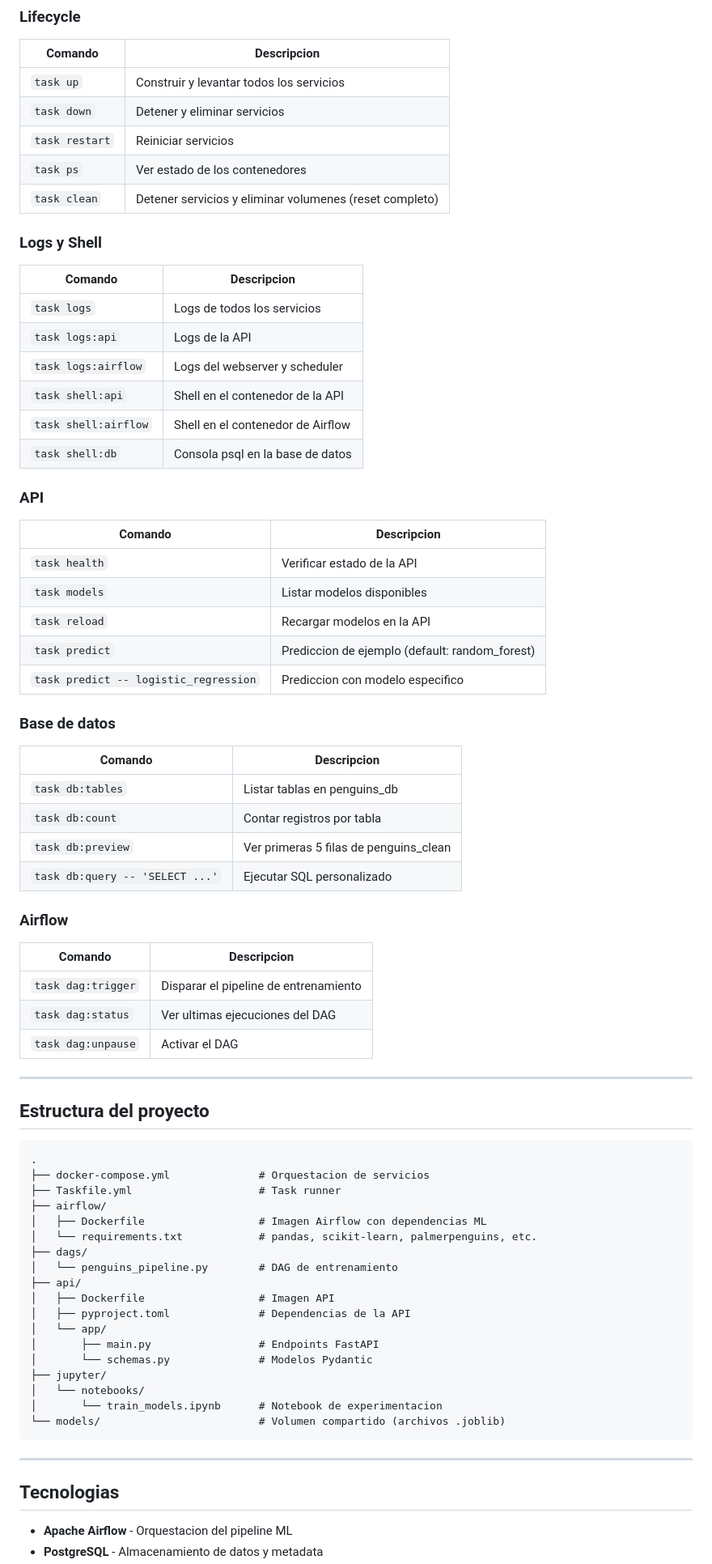
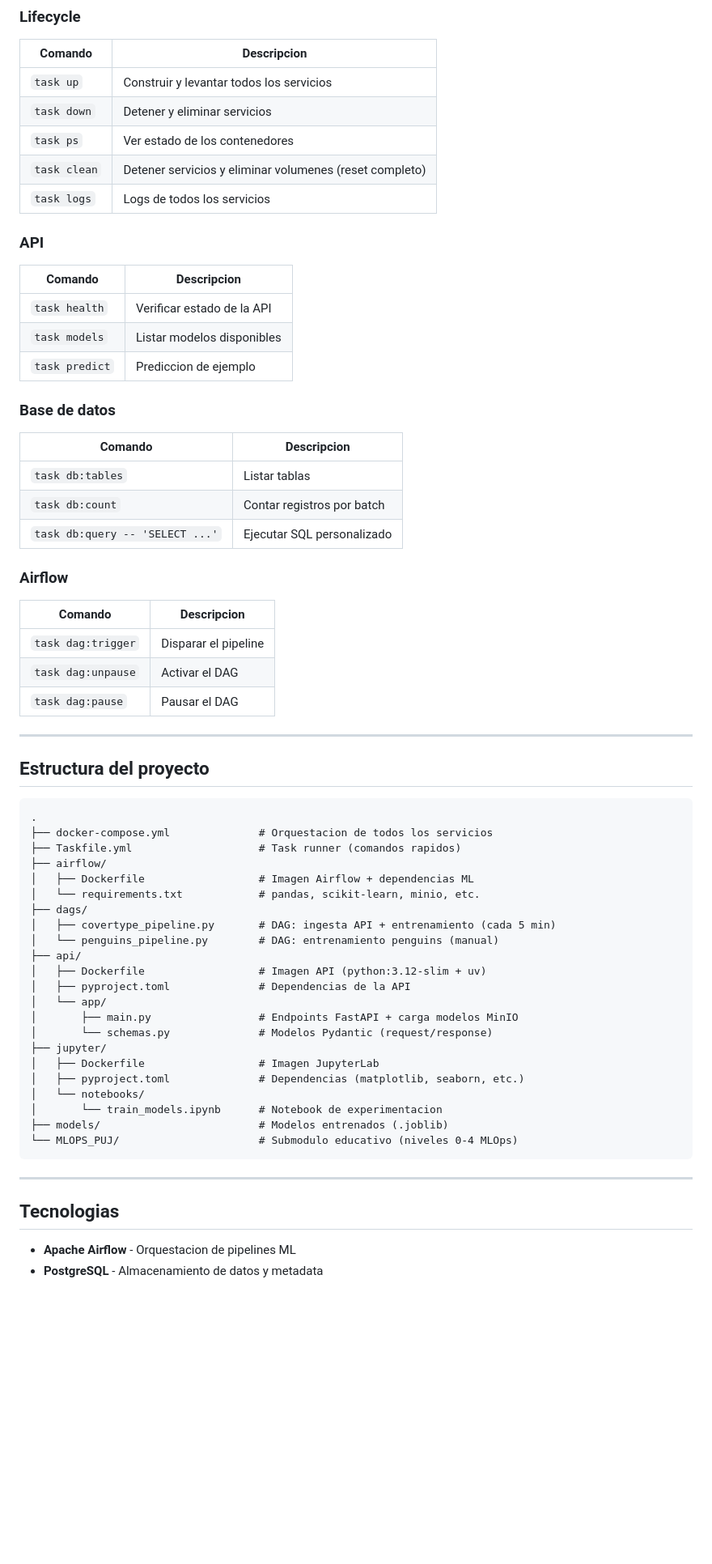
Before and after one commit to CamiloGarcia06/Mlops_talleres, a Markdown page: README.md, the part around one of its changes. Shown at 81% size. Drawn GitHub-style; blank space fills up the shorter version.

````diff
--- a/README.md
+++ b/README.md
@@ -186,20 +346,9 @@ curl -X POST http://localhost:8989/reload
 |---------|-------------|
 | `task up` | Construir y levantar todos los servicios |
 | `task down` | Detener y eliminar servicios |
-| `task restart` | Reiniciar servicios |
 | `task ps` | Ver estado de los contenedores |
 | `task clean` | Detener servicios y eliminar volumenes (reset completo) |
-
-### Logs y Shell
-
-| Comando | Descripcion |
-|---------|-------------|
 | `task logs` | Logs de todos los servicios |
-| `task logs:api` | Logs de la API |
-| `task logs:airflow` | Logs del webserver y scheduler |
-| `task shell:api` | Shell en el contenedor de la API |
-| `task shell:airflow` | Shell en el contenedor de Airflow |
-| `task shell:db` | Consola psql en la base de datos |
 
 ### API
 
@@ -207,26 +356,23 @@ curl -X POST http://localhost:8989/reload
 |---------|-------------|
 | `task health` | Verificar estado de la API |
 | `task models` | Listar modelos disponibles |
-| `task reload` | Recargar modelos en la API |
-| `task predict` | Prediccion de ejemplo (default: random_forest) |
-| `task predict -- logistic_regression` | Prediccion con modelo especifico |
+| `task predict` | Prediccion de ejemplo |
 
 ### Base de datos
 
 | Comando | Descripcion |
 |---------|-------------|
-| `task db:tables` | Listar tablas en penguins_db |
-| `task db:count` | Contar registros por tabla |
-| `task db:preview` | Ver primeras 5 filas de penguins_clean |
+| `task db:tables` | Listar tablas |
+| `task db:count` | Contar registros por batch |
 | `task db:query -- 'SELECT ...'` | Ejecutar SQL personalizado |
 
 ### Airflow
 
 | Comando | Descripcion |
 |---------|-------------|
-| `task dag:trigger` | Disparar el pipeline de entrenamiento |
-| `task dag:status` | Ver ultimas ejecuciones del DAG |
+| `task dag:trigger` | Disparar el pipeline |
 | `task dag:unpause` | Activar el DAG |
+| `task dag:pause` | Pausar el DAG |
 
 ---
 
@@ -234,28 +380,32 @@ curl -X POST http://localhost:8989/reload
 
 ```
 .
-├── docker-compose.yml              # Orquestacion de servicios
-├── Taskfile.yml                    # Task runner
+├── docker-compose.yml              # Orquestacion de todos los servicios
+├── Taskfile.yml                    # Task runner (comandos rapidos)
 ├── airflow/
-│   ├── Dockerfile                  # Imagen Airflow con dependencias ML
-│   └── requirements.txt            # pandas, scikit-learn, palmerpenguins, etc.
+│   ├── Dockerfile                  # Imagen Airflow + dependencias ML
+│   └── requirements.txt            # pandas, scikit-learn, minio, etc.
 ├── dags/
-│   └── penguins_pipeline.py        # DAG de entrenamiento
+│   ├── covertype_pipeline.py       # DAG: ingesta API + entrenamiento (cada 5 min)
+│   └── penguins_pipeline.py        # DAG: entrenamiento penguins (manual)
 ├── api/
-│   ├── Dockerfile                  # Imagen API
+│   ├── Dockerfile                  # Imagen API (python:3.12-slim + uv)
 │   ├── pyproject.toml              # Dependencias de la API
 │   └── app/
-│       ├── main.py                 # Endpoints FastAPI
-│       └── schemas.py              # Modelos Pydantic
+│       ├── main.py                 # Endpoints FastAPI + carga modelos MinIO
+│       └── schemas.py              # Modelos Pydantic (request/response)
 ├── jupyter/
+│   ├── Dockerfile                  # Imagen JupyterLab
+│   ├── pyproject.toml              # Dependencias (matplotlib, seaborn, etc.)
 │   └── notebooks/
 │       └── train_models.ipynb      # Notebook de experimentacion
-└── models/                         # Volumen compartido (archivos .joblib)
+├── models/                         # Modelos entrenados (.joblib)
+└── MLOPS_PUJ/                      # Submodulo educativo (niveles 0-4 MLOps)
 ```
 
 ---
 
 ## Tecnologias
 
-- **Apache Airflow** - Orquestacion del pipeline ML
+- **Apache Airflow** - Orquestacion de pipelines ML
 - **PostgreSQL** - Almacenamiento de datos y metadata
````
Also changed, not shown: other parts of README.md (+223 -61 lines).
